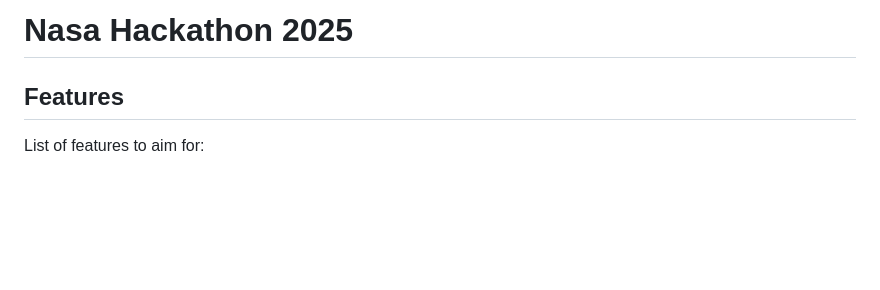
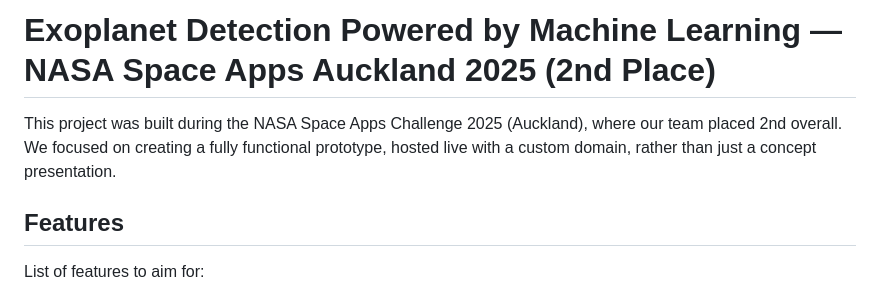
Before and after one commit to CelesteiAI/nasa-hackathon-2025, a Markdown page: README.md, the part around the change. Drawn GitHub-style; blank space fills up the shorter version.

Commit message:
Revise project title and add hackathon details
Updated project title and added a brief description of the hackathon and team achievement.

```diff
--- a/README.md
+++ b/README.md
@@ -1,5 +1,7 @@
-# Nasa Hackathon 2025
+# Exoplanet Detection Powered by Machine Learning — NASA Space Apps Auckland 2025 (2nd Place)
 
+This project was built during the NASA Space Apps Challenge 2025 (Auckland), where our team placed 2nd overall.
+We focused on creating a fully functional prototype, hosted live with a custom domain, rather than just a concept presentation.
 
 ## Features
 
```
